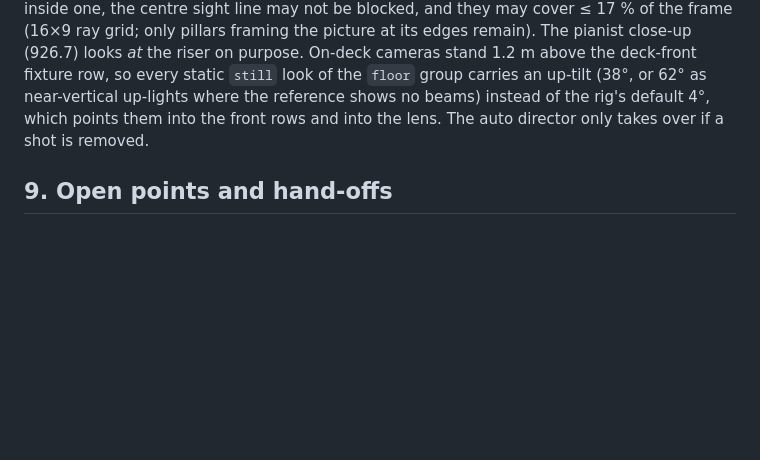
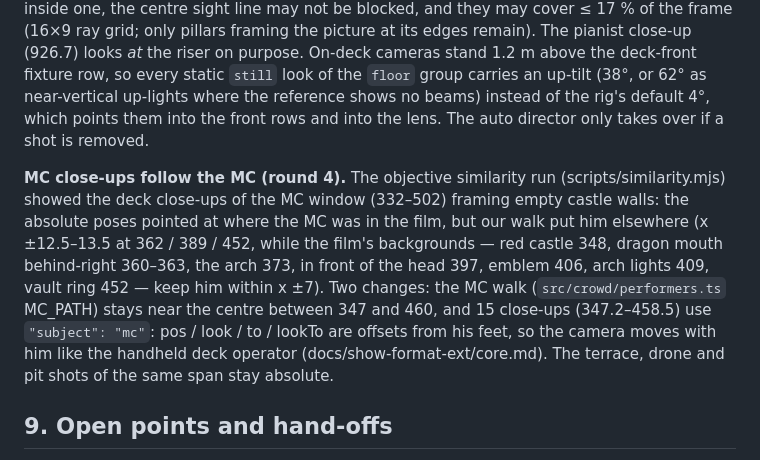
Before and after one commit to markkorbee-commits/Q-Crashers, a Markdown page: research/show-timeline-notes.md, the part around the change. Rendered like a GitHub page; blank space fills up the shorter version.

Commit message:
Notes: MC close-ups as subject shots, centred MC walk
Co-Authored-By: Claude Opus 5.5 <noreply@anthropic.com>
Claude-Session: https://claude.ai/code/session_01V4HaWwXkfyxR1ep66xAS34

```diff
--- a/research/show-timeline-notes.md
+++ b/research/show-timeline-notes.md
@@ -581,6 +581,15 @@ picture at its edges remain). The pianist close-up (926.7) looks *at* the riser
 (38°, or 62° as near-vertical up-lights where the reference shows no beams) instead of the rig's default 4°,
 which points them into the front rows and into the lens. The auto director only takes over if a shot is removed.
 
+**MC close-ups follow the MC (round 4).** The objective similarity run (scripts/similarity.mjs) showed the deck
+close-ups of the MC window (332–502) framing empty castle walls: the absolute poses pointed at where the MC was in
+the film, but our walk put him elsewhere (x ±12.5–13.5 at 362 / 389 / 452, while the film's backgrounds — red castle
+348, dragon mouth behind-right 360–363, the arch 373, in front of the head 397, emblem 406, arch lights 409, vault
+ring 452 — keep him within x ±7). Two changes: the MC walk (`src/crowd/performers.ts` MC_PATH) stays near the centre
+between 347 and 460, and 15 close-ups (347.2–458.5) use `"subject": "mc"`: pos / look / to / lookTo are offsets from
+his feet, so the camera moves with him like the handheld deck operator (docs/show-format-ext/core.md). The terrace,
+drone and pit shots of the same span stay absolute.
+
 ## 9. Open points and hand-offs
 
 * **Tempo UNKNOWN** for Domitor Draconis and low-confidence for Embers: when the audio analyser refines the kick
```
